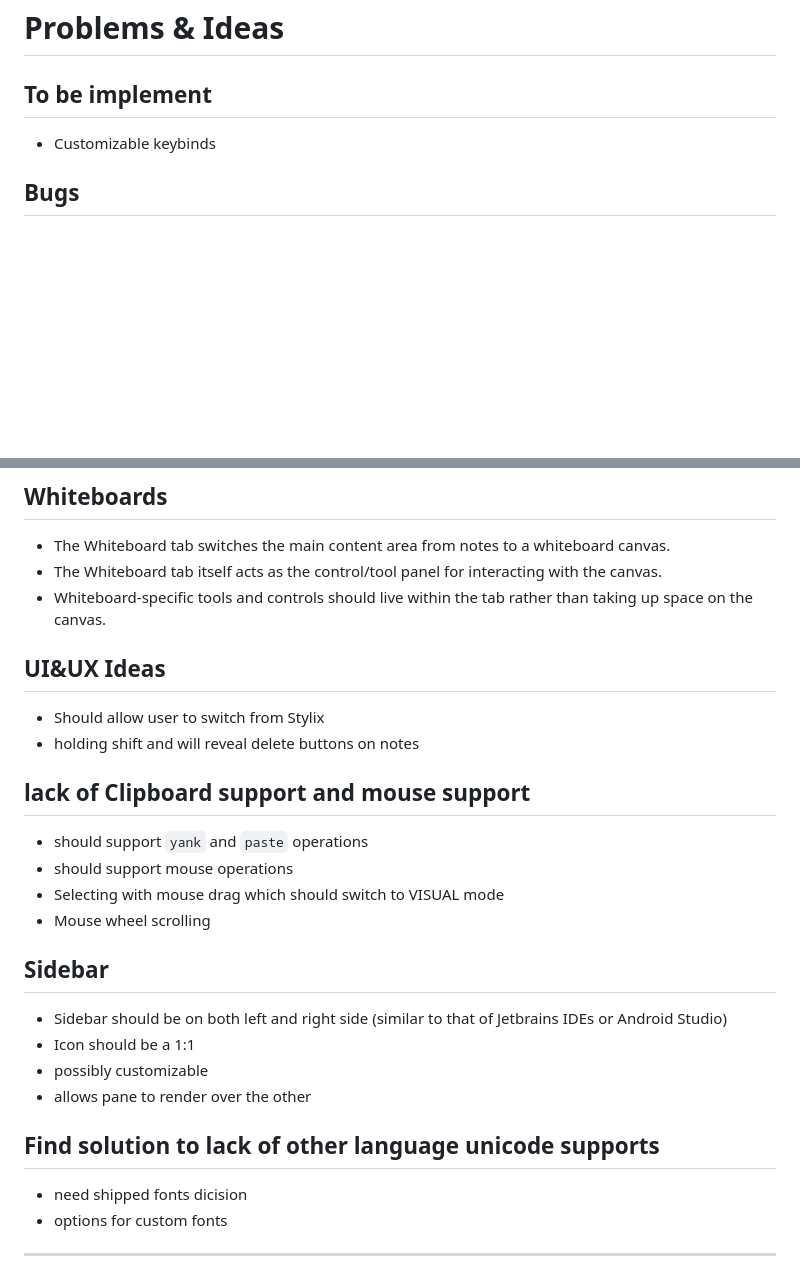
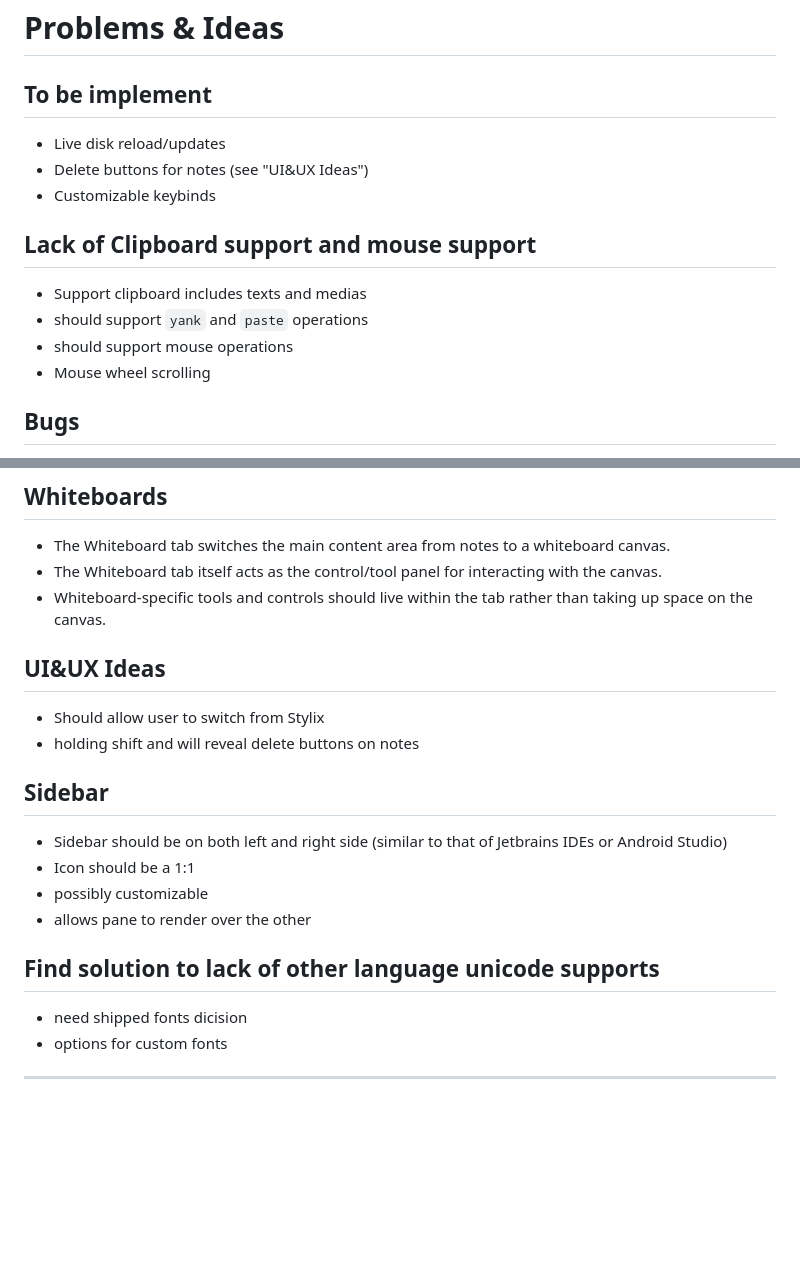
Before and after one commit to SUDOER1337/Wid-Notes, a Markdown page: ROADMAP.md, 2 parts joined by grey strips. GitHub-like rendering; blank space fills up the shorter version.

```diff
--- a/ROADMAP.md
+++ b/ROADMAP.md
@@ -6,7 +6,15 @@
 # Problems & Ideas
 
 ## To be implement
+ - Live disk reload/updates
+ - Delete buttons for notes (see "UI&UX Ideas")
  - Customizable keybinds
+
+## Lack of Clipboard support and mouse support
+ - Support clipboard includes texts and medias
+ - should support `yank` and `paste` operations
+ - should support mouse operations
+ - Mouse wheel scrolling
 
 ## Bugs
  - Opening workspaces crashes
@@ -25,15 +33,9 @@
  - The Whiteboard tab itself acts as the control/tool panel for interacting with the canvas.
  - Whiteboard-specific tools and controls should live within the tab rather than taking up space on the canvas.
 
- ## UI&UX Ideas
+## UI&UX Ideas
  - Should allow user to switch from Stylix
  - holding shift and will reveal delete buttons on notes
-
-## lack of Clipboard support and mouse support
- - should support `yank` and `paste` operations
- - should support mouse operations
- - Selecting with mouse drag which should switch to VISUAL mode
- - Mouse wheel scrolling
 
 ## Sidebar
  - Sidebar should be on both left and right side (similar to that of Jetbrains IDEs or Android Studio)
@@ -41,7 +43,7 @@
  - possibly customizable
  - allows pane to render over the other
 
- ## Find solution to lack of other language unicode supports
+## Find solution to lack of other language unicode supports
   - need shipped fonts dicision
   - options for custom fonts
 
```
Also changed, not shown: other parts of ROADMAP.md (+1 -1 lines), README.md (+1 -1 lines), assets/screenshots/image.png (added), 9 other files.
